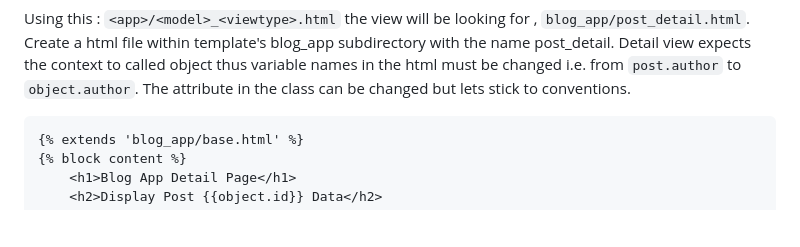
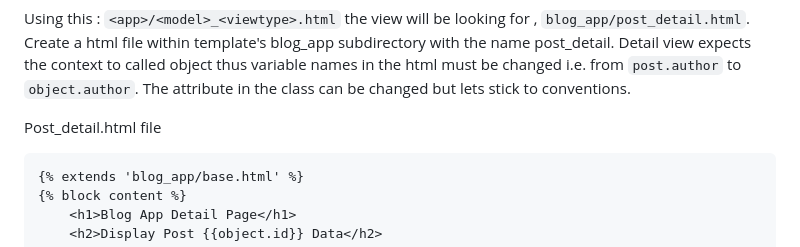
Before and after one commit to kechcole/Blog-App, a Markdown page: README.md, the part around the change. Rendered like a GitHub page; blank space fills up the shorter version.

Commit message:
update read

````diff
--- a/README.md
+++ b/README.md
@@ -1349,6 +1349,7 @@ urlpatterns = [
 
 Using this : `<app>/<model>_<viewtype>.html` the view will be looking for , `blog_app/post_detail.html`. Create a html file within template's blog_app subdirectory with the name post_detail. Detail view expects the context to called object thus variable names in the html must be changed i.e. from `post.author` to `object.author`. The attribute in the class can be changed but lets stick to conventions.
 
+Post_detail.html file
 ```html
 {% extends 'blog_app/base.html' %}
 {% block content %}
````
